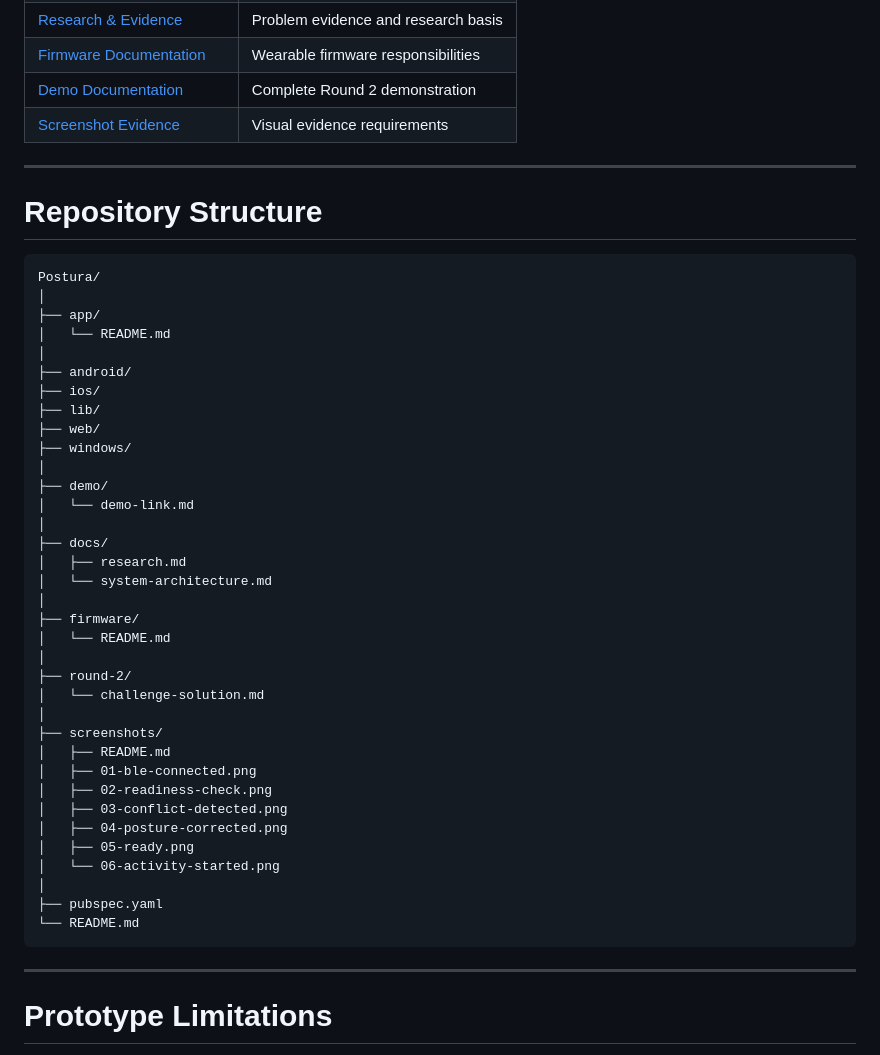
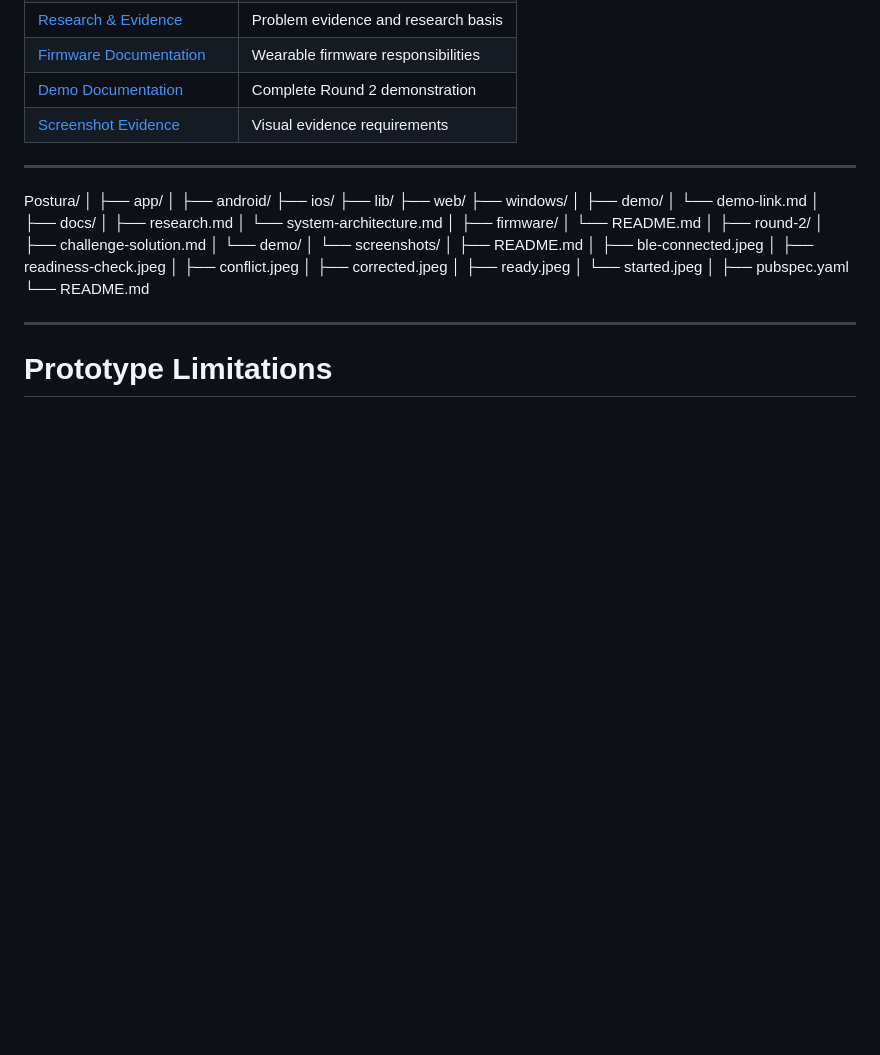
Before and after one commit to samkitwork2233-sys/Postura_Round2, a Markdown page: README.md, the part around the change. Drawn GitHub-style; blank space fills up the shorter version.

````diff
--- a/README.md
+++ b/README.md
@@ -345,13 +345,9 @@ The demonstration documentation is available at:
 
 ---
 
-# Repository Structure
-
-```text
 Postura/
 │
 ├── app/
-│   └── README.md
 │
 ├── android/
 ├── ios/
@@ -370,20 +366,19 @@ Postura/
 │   └── README.md
 │
 ├── round-2/
-│   └── challenge-solution.md
-│
-├── screenshots/
-│   ├── README.md
-│   ├── 01-ble-connected.png
-│   ├── 02-readiness-check.png
-│   ├── 03-conflict-detected.png
-│   ├── 04-posture-corrected.png
-│   ├── 05-ready.png
-│   └── 06-activity-started.png
+│   ├── challenge-solution.md
+│   └── demo/
+│       └── screenshots/
+│           ├── README.md
+│           ├── ble-connected.jpeg
+│           ├── readiness-check.jpeg
+│           ├── conflict.jpeg
+│           ├── corrected.jpeg
+│           ├── ready.jpeg
+│           └── started.jpeg
 │
 ├── pubspec.yaml
 └── README.md
-```
 
 ---
 
````
